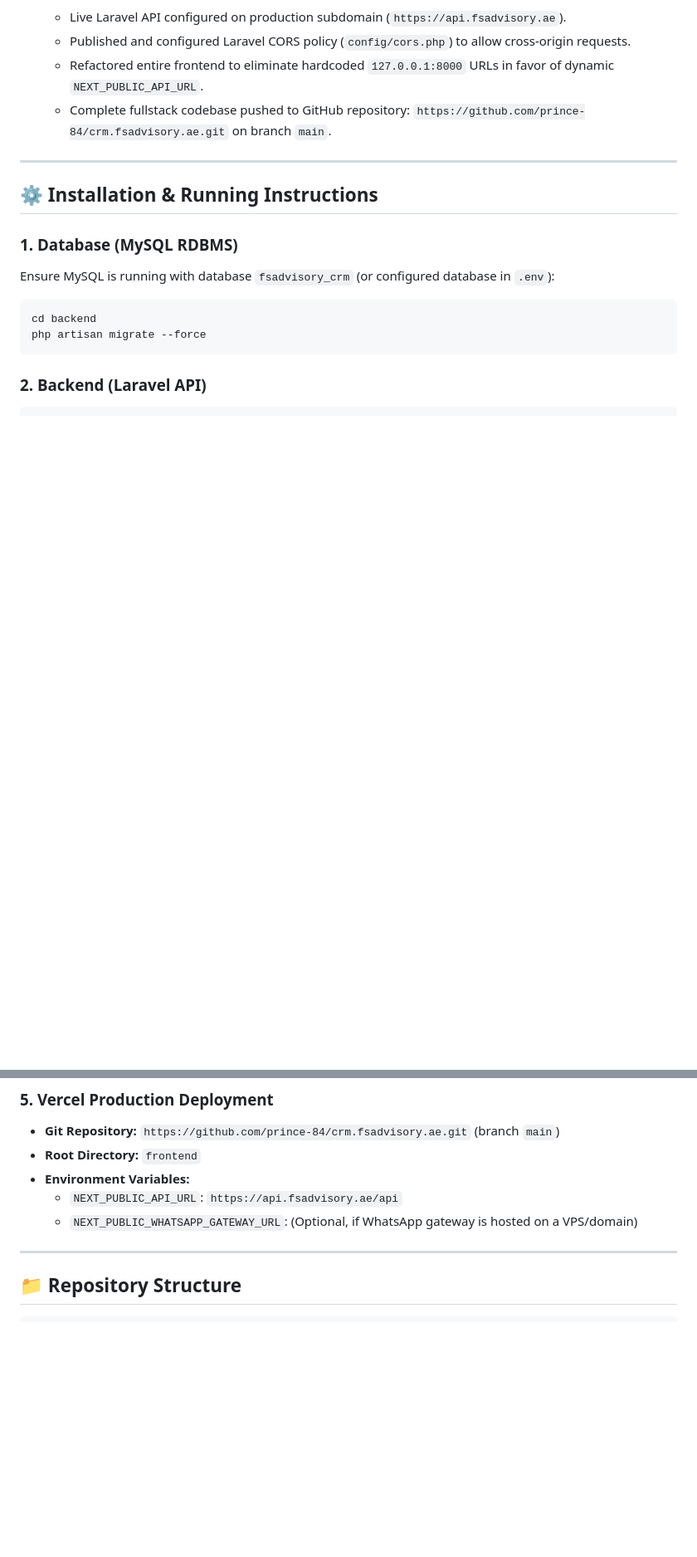
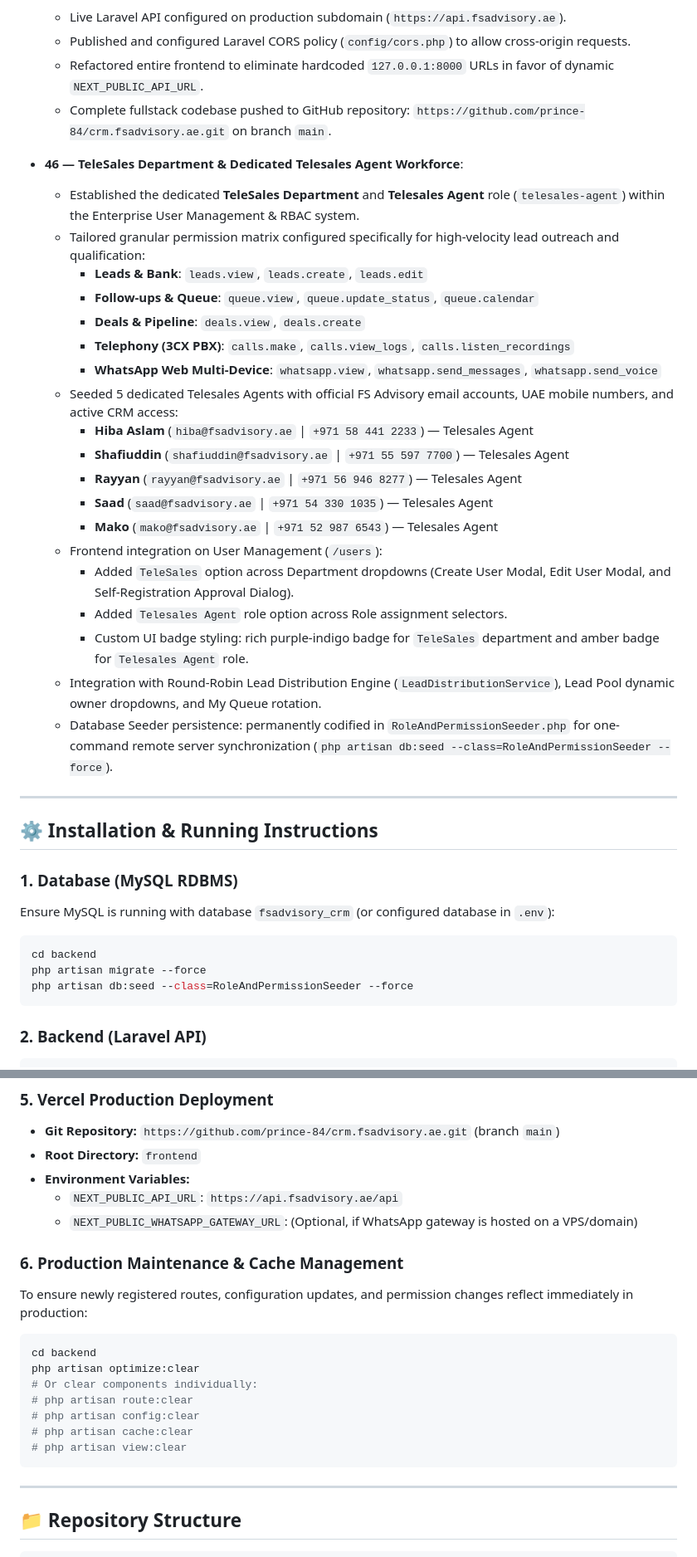
Before and after one commit to prince-84/crm.fsadvisory.ae, a Markdown page: README.md, 2 parts joined by grey strips. Shown at 83% size. Rendered like a GitHub page; blank space fills up the shorter version.

Commit message:
docs: document TeleSales department, Telesales Agent role, and production commands in README.md

````diff
--- a/README.md
+++ b/README.md
@@ -158,6 +158,27 @@ An enterprise-grade, high-density Real Estate CRM built for **FS Advisory (Dubai
   - Refactored entire frontend to eliminate hardcoded `127.0.0.1:8000` URLs in favor of dynamic `NEXT_PUBLIC_API_URL`.
   - Complete fullstack codebase pushed to GitHub repository: `https://github.com/prince-84/crm.fsadvisory.ae.git` on branch `main`.
 
+- **46 — TeleSales Department & Dedicated Telesales Agent Workforce**:
+  - Established the dedicated **TeleSales Department** and **Telesales Agent** role (`telesales-agent`) within the Enterprise User Management & RBAC system.
+  - Tailored granular permission matrix configured specifically for high-velocity lead outreach and qualification:
+    - **Leads & Bank**: `leads.view`, `leads.create`, `leads.edit`
+    - **Follow-ups & Queue**: `queue.view`, `queue.update_status`, `queue.calendar`
+    - **Deals & Pipeline**: `deals.view`, `deals.create`
+    - **Telephony (3CX PBX)**: `calls.make`, `calls.view_logs`, `calls.listen_recordings`
+    - **WhatsApp Web Multi-Device**: `whatsapp.view`, `whatsapp.send_messages`, `whatsapp.send_voice`
+  - Seeded 5 dedicated Telesales Agents with official FS Advisory email accounts, UAE mobile numbers, and active CRM access:
+    - **Hiba Aslam** (`hiba@fsadvisory.ae` | `+971 58 441 2233`) — Telesales Agent
+    - **Shafiuddin** (`shafiuddin@fsadvisory.ae` | `+971 55 597 7700`) — Telesales Agent
+    - **Rayyan** (`rayyan@fsadvisory.ae` | `+971 56 946 8277`) — Telesales Agent
+    - **Saad** (`saad@fsadvisory.ae` | `+971 54 330 1035`) — Telesales Agent
+    - **Mako** (`mako@fsadvisory.ae` | `+971 52 987 6543`) — Telesales Agent
+  - Frontend integration on User Management (`/users`):
+    - Added `TeleSales` option across Department dropdowns (Create User Modal, Edit User Modal, and Self-Registration Approval Dialog).
+    - Added `Telesales Agent` role option across Role assignment selectors.
+    - Custom UI badge styling: rich purple-indigo badge for `TeleSales` department and amber badge for `Telesales Agent` role.
+  - Integration with Round-Robin Lead Distribution Engine (`LeadDistributionService`), Lead Pool dynamic owner dropdowns, and My Queue rotation.
+  - Database Seeder persistence: permanently codified in `RoleAndPermissionSeeder.php` for one-command remote server synchronization (`php artisan db:seed --class=RoleAndPermissionSeeder --force`).
+
 ---
 
 ## ⚙️ Installation & Running Instructions
@@ -167,6 +188,7 @@ Ensure MySQL is running with database `fsadvisory_crm` (or configured database i
 ```bash
 cd backend
 php artisan migrate --force
+php artisan db:seed --class=RoleAndPermissionSeeder --force
 ```
 
 ### 2. Backend (Laravel API)
@@ -203,6 +225,18 @@ Frontend active locally at `http://localhost:3000`.
 - **Environment Variables:**
   - `NEXT_PUBLIC_API_URL`: `https://api.fsadvisory.ae/api`
   - `NEXT_PUBLIC_WHATSAPP_GATEWAY_URL`: (Optional, if WhatsApp gateway is hosted on a VPS/domain)
+
+### 6. Production Maintenance & Cache Management
+To ensure newly registered routes, configuration updates, and permission changes reflect immediately in production:
+```bash
+cd backend
+php artisan optimize:clear
+# Or clear components individually:
+# php artisan route:clear
+# php artisan config:clear
+# php artisan cache:clear
+# php artisan view:clear
+```
 
 ---
 
````
